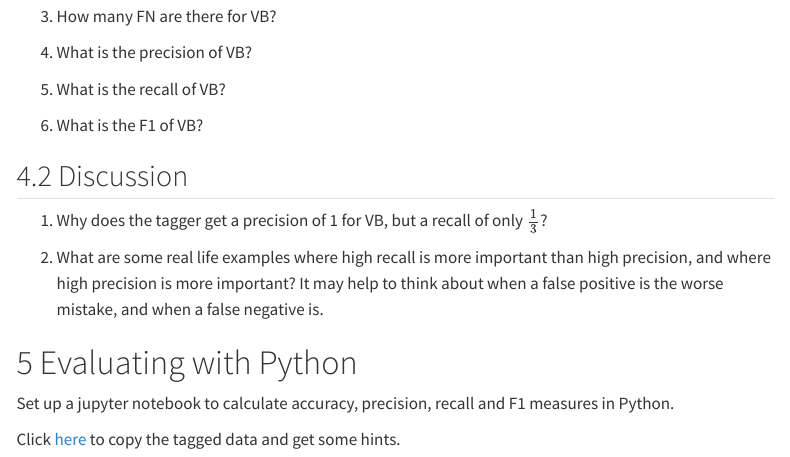
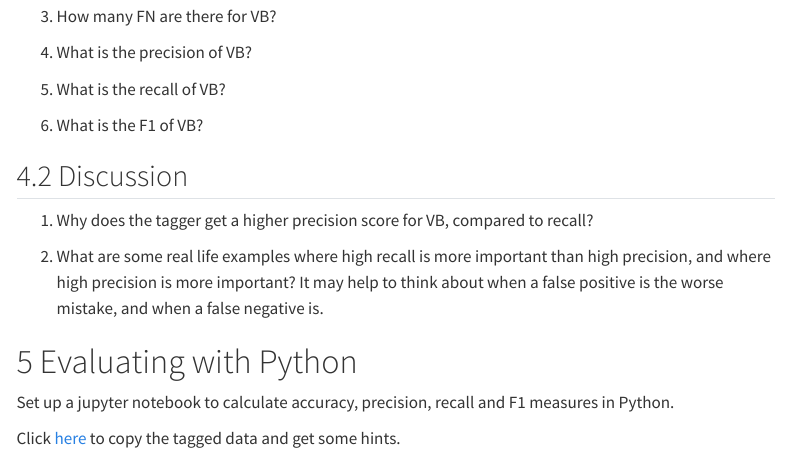
Before and after one commit to romiHill/lx394_lab_materials, a Quarto document (lab/lab09.qmd): the page in a window 1100 px wide, from 3510 px down. Rendered offline with R 4.5, knitr and Pandoc in place of Quarto, with nearby package versions; menus at the side of the page are left out; long lines of code are wrapped.

Commit message:
change phrasing of question

```diff
--- a/lab/lab09.qmd
+++ b/lab/lab09.qmd
@@ -165,7 +165,7 @@ For the tag `VB`, answer the following questions. Answer questions 1 - 3  by add
 
 ## Discussion
 
-1.  Why does the tagger get a precision of 1 for VB, but a recall of only $\frac{1}{3}$?
+1.  Why does the tagger get a higher precision score for VB, compared to recall?
 
 2.  What are some real life examples where high recall is more important than high precision, and where high precision is more important? It may help to think about when a false positive is the worse mistake, and when a false negative is.
 
```
